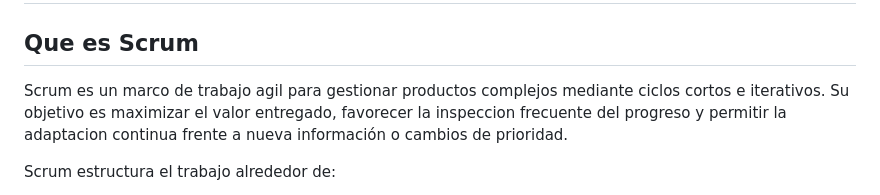
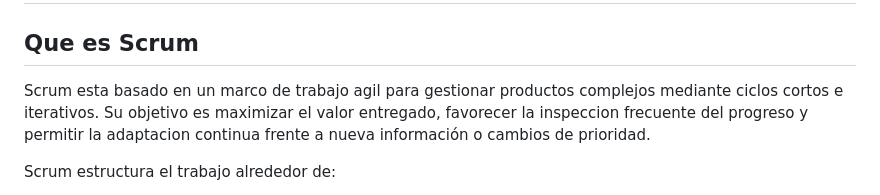
Before and after one commit to AYPG2023/tienda-esquina-system-analysis, a Markdown page: docs/02-scrum-estrategia.md, the part around the change. Rendered like a GitHub page.

Commit message:
fix:text

```diff
--- a/docs/02-scrum-estrategia.md
+++ b/docs/02-scrum-estrategia.md
@@ -2,7 +2,7 @@
 
 ## Que es Scrum
 
-Scrum es un marco de trabajo agil para gestionar productos complejos mediante ciclos cortos e iterativos. Su objetivo es maximizar el valor entregado, favorecer la inspeccion frecuente del progreso y permitir la adaptacion continua frente a nueva información o cambios de prioridad.
+Scrum esta basado en un marco de trabajo agil para gestionar productos complejos mediante ciclos cortos e iterativos. Su objetivo es maximizar el valor entregado, favorecer la inspeccion frecuente del progreso y permitir la adaptacion continua frente a nueva información o cambios de prioridad.
 
 Scrum estructura el trabajo alrededor de:
 
```
